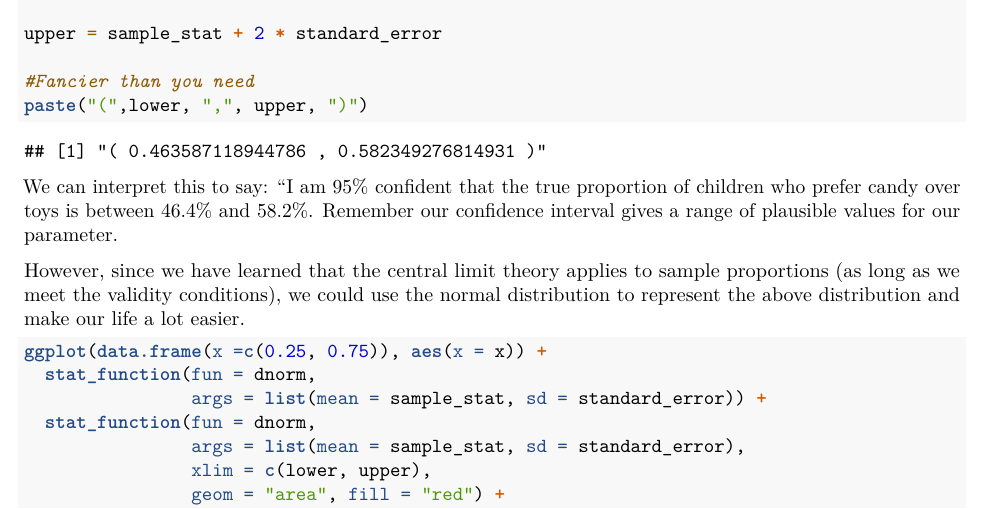
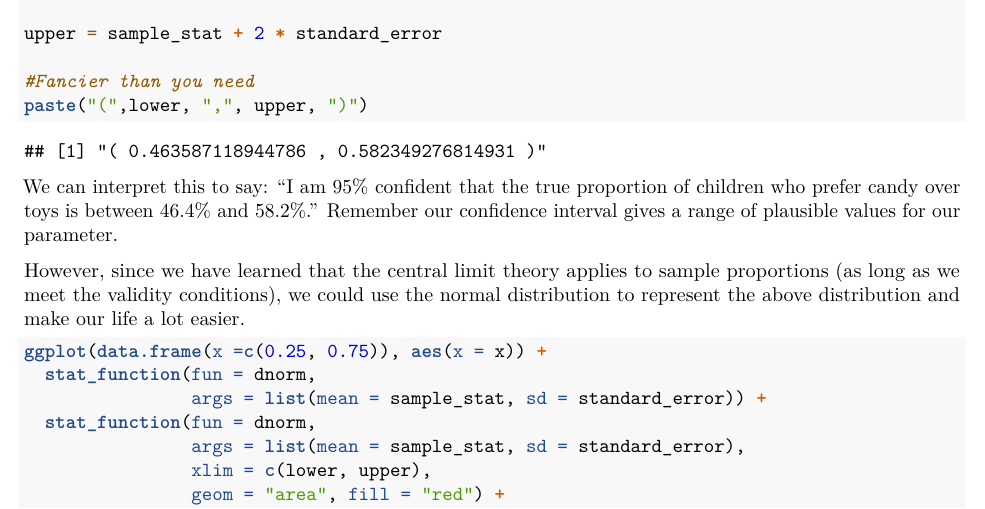
Before and after one commit to bryanjonas/MA256-AY21-1, an R Markdown document (Lesson 6 Companion.Rmd): part of page 3 of 6, cut so that both start at the same text. Rendered offline with R 4.5, knitr and Pandoc, then LaTeX, with nearby package versions; code that draws random numbers runs with fixed seeds of ours.

Commit message:
Added missing quotation mark.

````diff
--- a/Lesson 6 Companion.Rmd
+++ b/Lesson 6 Companion.Rmd
@@ -77,7 +77,7 @@ upper = sample_stat + 2 * standard_error
 #Fancier than you need
 paste("(",lower, ",", upper, ")")
 ```
-We can interpret this to say: "I am 95% confident that the true proportion of children who prefer candy over toys is between 46.4% and 58.2%. Remember our confidence interval gives a range of plausible values for our parameter.
+We can interpret this to say: "I am 95% confident that the true proportion of children who prefer candy over toys is between 46.4% and 58.2%." Remember our confidence interval gives a range of plausible values for our parameter.
 
 However, since we have learned that the central limit theory applies to sample proportions (as long as we meet the validity conditions), we could use the normal distribution to represent the above distribution and make our life a lot easier.
 ```{r}
````
Also changed, not shown: Lesson-6-Companion.pdf.
